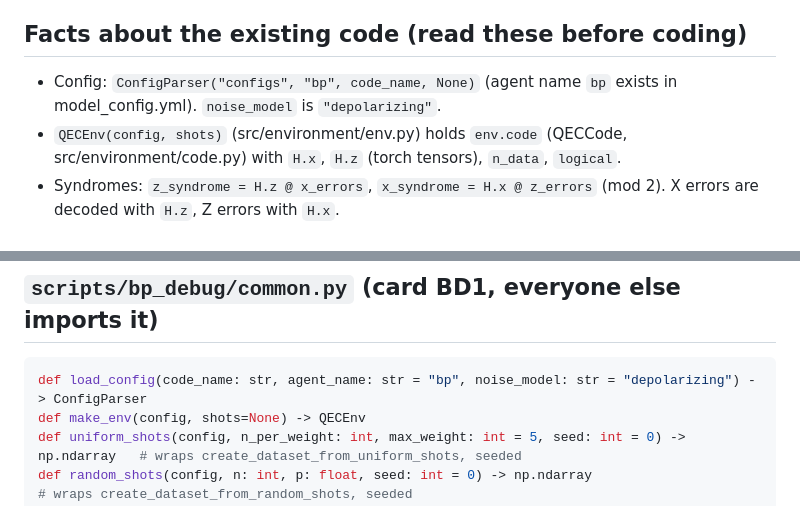
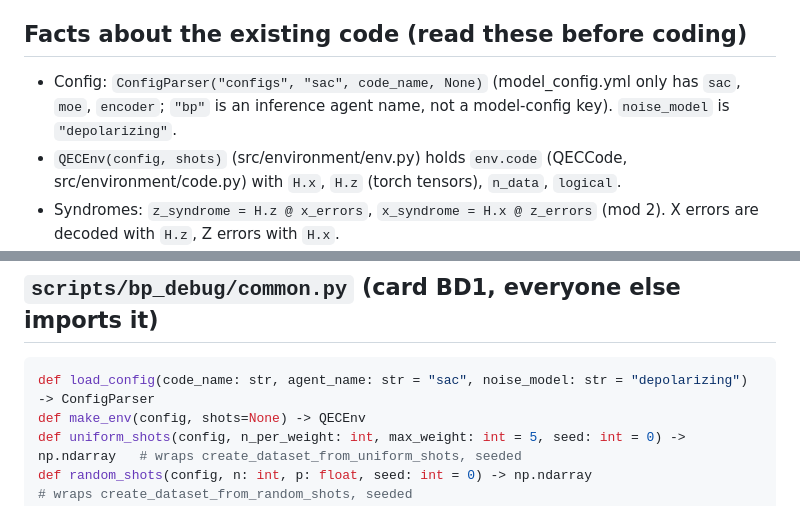
Before and after one commit to Stannie04/rl-for-qec, a Markdown page: scripts/bp_debug/INTERFACES.md, 2 parts joined by grey strips. Rendered like a GitHub page.

Commit message:
BP debug: fix config agent name in contract (sac, not bp)

````diff
--- a/scripts/bp_debug/INTERFACES.md
+++ b/scripts/bp_debug/INTERFACES.md
@@ -6,7 +6,7 @@ or existing `tests/`.** Run everything from the repo root as `python -m scripts.
 Python: the default `python` (conda base; has ldpc 2.4.1, pymatching, torch). No new dependencies.
 
 ## Facts about the existing code (read these before coding)
-- Config: `ConfigParser("configs", "bp", code_name, None)` (agent name `bp` exists in model_config.yml). `noise_model` is `"depolarizing"`.
+- Config: `ConfigParser("configs", "sac", code_name, None)` (model_config.yml only has `sac`, `moe`, `encoder`; `"bp"` is an inference agent name, not a model-config key). `noise_model` is `"depolarizing"`.
 - `QECEnv(config, shots)` (src/environment/env.py) holds `env.code` (QECCode, src/environment/code.py) with `H.x`, `H.z` (torch tensors), `n_data`, `logical`.
 - Syndromes: `z_syndrome = H.z @ x_errors`, `x_syndrome = H.x @ z_errors` (mod 2). X errors are decoded with `H.z`, Z errors with `H.x`.
 - Shots are arrays of shape `(N, 2, n)`: `[:,0,:]` = X error pattern, `[:,1,:]` = Z error pattern (a Y error is 1 in both). `n == n_data`.
@@ -27,7 +27,7 @@ Python: the default `python` (conda base; has ldpc 2.4.1, pymatching, torch). No
 
 ## `scripts/bp_debug/common.py` (card BD1, everyone else imports it)
 ```python
-def load_config(code_name: str, agent_name: str = "bp", noise_model: str = "depolarizing") -> ConfigParser
+def load_config(code_name: str, agent_name: str = "sac", noise_model: str = "depolarizing") -> ConfigParser
 def make_env(config, shots=None) -> QECEnv
 def uniform_shots(config, n_per_weight: int, max_weight: int = 5, seed: int = 0) -> np.ndarray   # wraps create_dataset_from_uniform_shots, seeded
 def random_shots(config, n: int, p: float, seed: int = 0) -> np.ndarray                          # wraps create_dataset_from_random_shots, seeded
````
